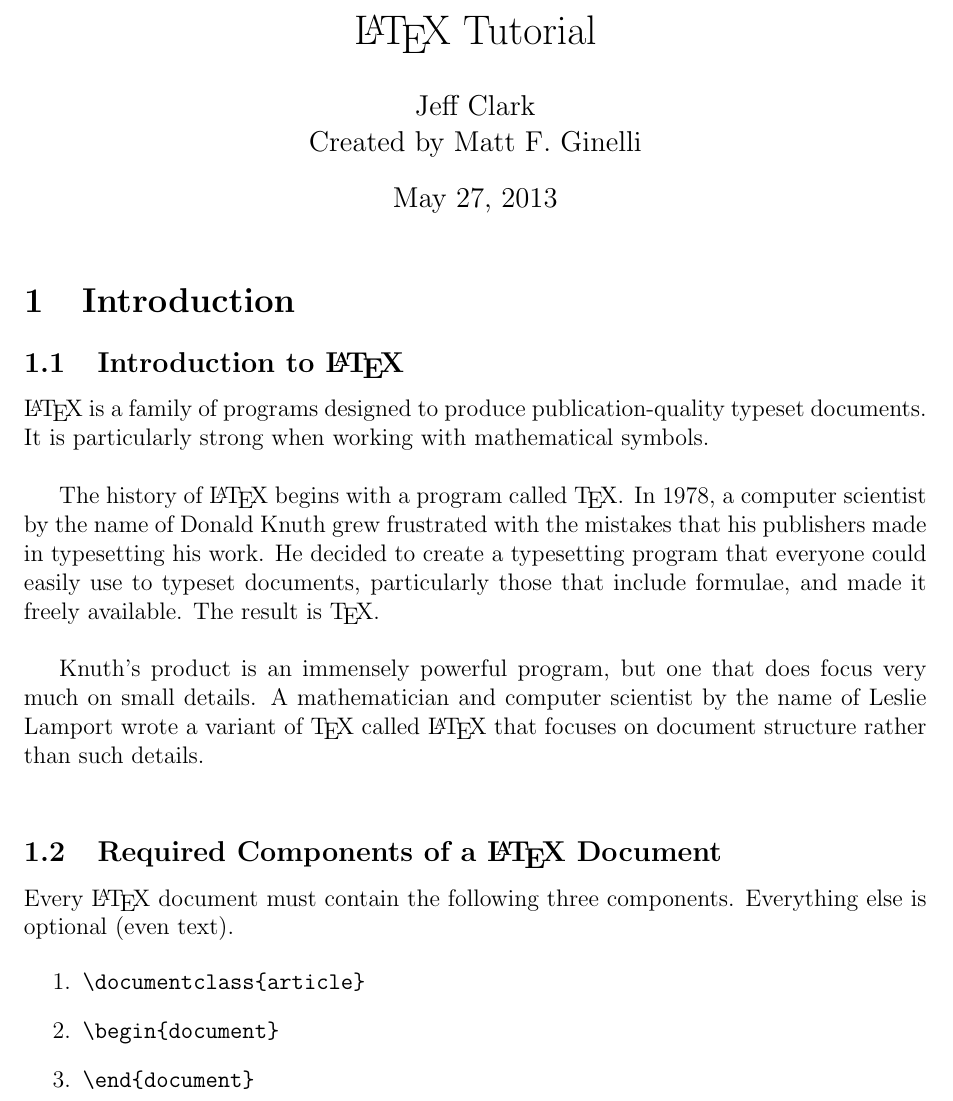
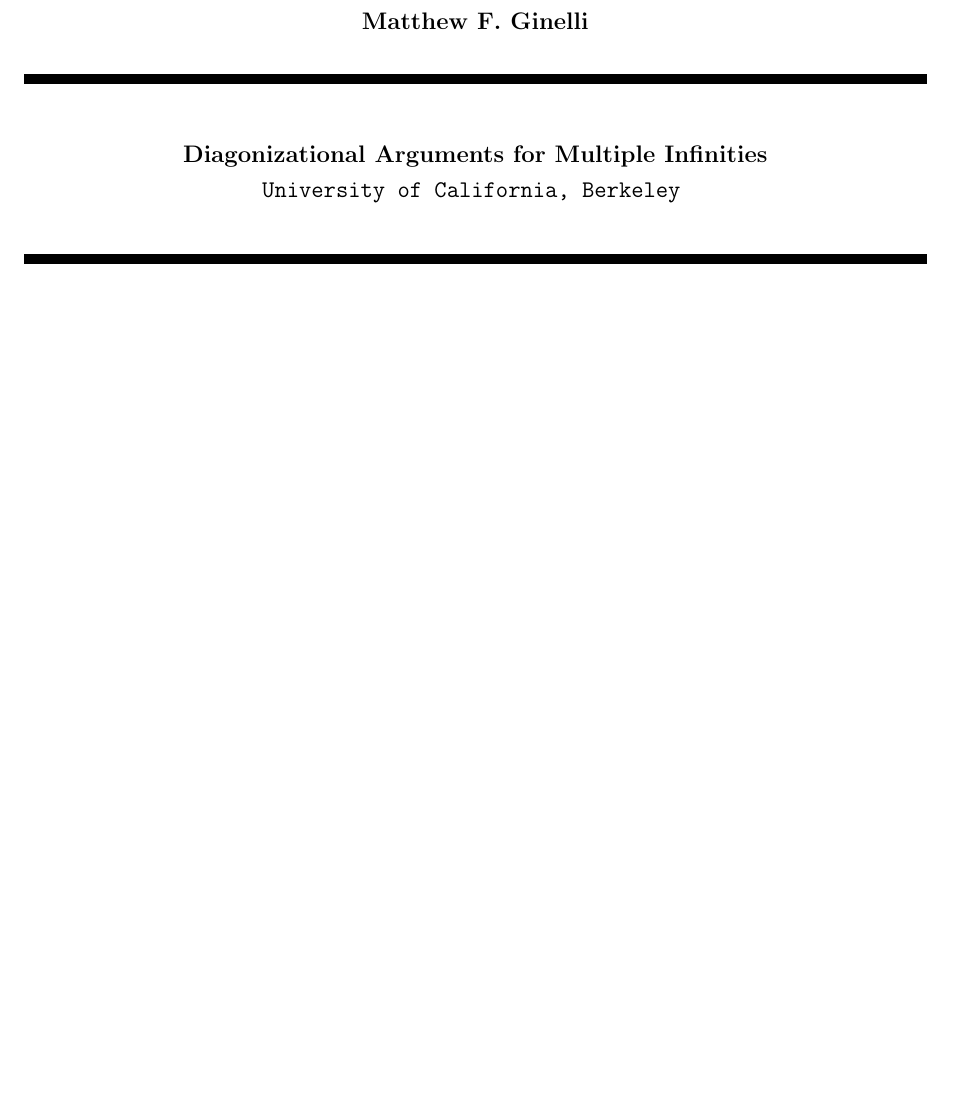
Before and after one commit to mattberkeley/latex-practice, a LaTeX document (main.tex): part of the page, cut at the place of the change, the shorter picture padded with empty space. Compiled offline with pdfLaTeX.

Commit message:
changed format to a title page

```diff
--- a/main.tex
+++ b/main.tex
@@ -7,37 +7,30 @@
 \usepackage[margin=1in]{geometry}
 \usepackage{amsmath, amssymb}
 
+\newcommand{\titleline}[1]{\noindent\rule{\textwidth}{#1}}
+\begin{document}
 
-\title{\protect\LaTeX\ Tutorial}
-\author{Jeff Clark \\ Created by Matt F. Ginelli}
-\date{\today}
+\topskip0pt
+\vspace*{\fill}
 
-\begin{document}
-\maketitle
+\begin{center}
 
-\section{Introduction}
-\subsection{Introduction to \LaTeX}
-\LaTeX\ is a family of programs designed to produce publication-quality typeset
-documents. It is particularly strong when working with mathematical symbols. \\
+\textbf{Matthew F. Ginelli}
 
-The history of \LaTeX\ begins with a program called \TeX. In 1978, a computer
-scientist by the name of Donald Knuth grew frustrated with the mistakes that
-his publishers made in typesetting his work. He decided to create a typesetting
-program that everyone could easily use to typeset documents, particularly those
-that include formulae, and made it freely available. The result is \TeX. \\
+\end{center}
+\titleline{5pt}
 
-Knuth's product is an immensely powerful program, but one that does focus
-very much on small details. A mathematician and computer scientist by the
-name of Leslie Lamport wrote a variant of \TeX\ called \LaTeX\ that focuses on
-document structure rather than such details. \\
+\begin{center}
+\bigskip
+\textbf{Diagonizational Arguments for Multiple Infinities}\\
+\smallskip
+\texttt{University of California, Berkeley}
+\medskip
+\end{center}
 
-\subsection{Required Components of a \LaTeX\ Document}
-Every \LaTeX\ document must contain the following three components.  Everything else is optional (even text).
+\titleline{5pt}
+\vspace*{\fill}
 
-\begin{enumerate}
-	\item \verb|\documentclass{article}|
-	\item \verb|\begin{document}|
-	\item \verb|\end{document}|
-\end{enumerate}
+
 
 \end{document}
```
